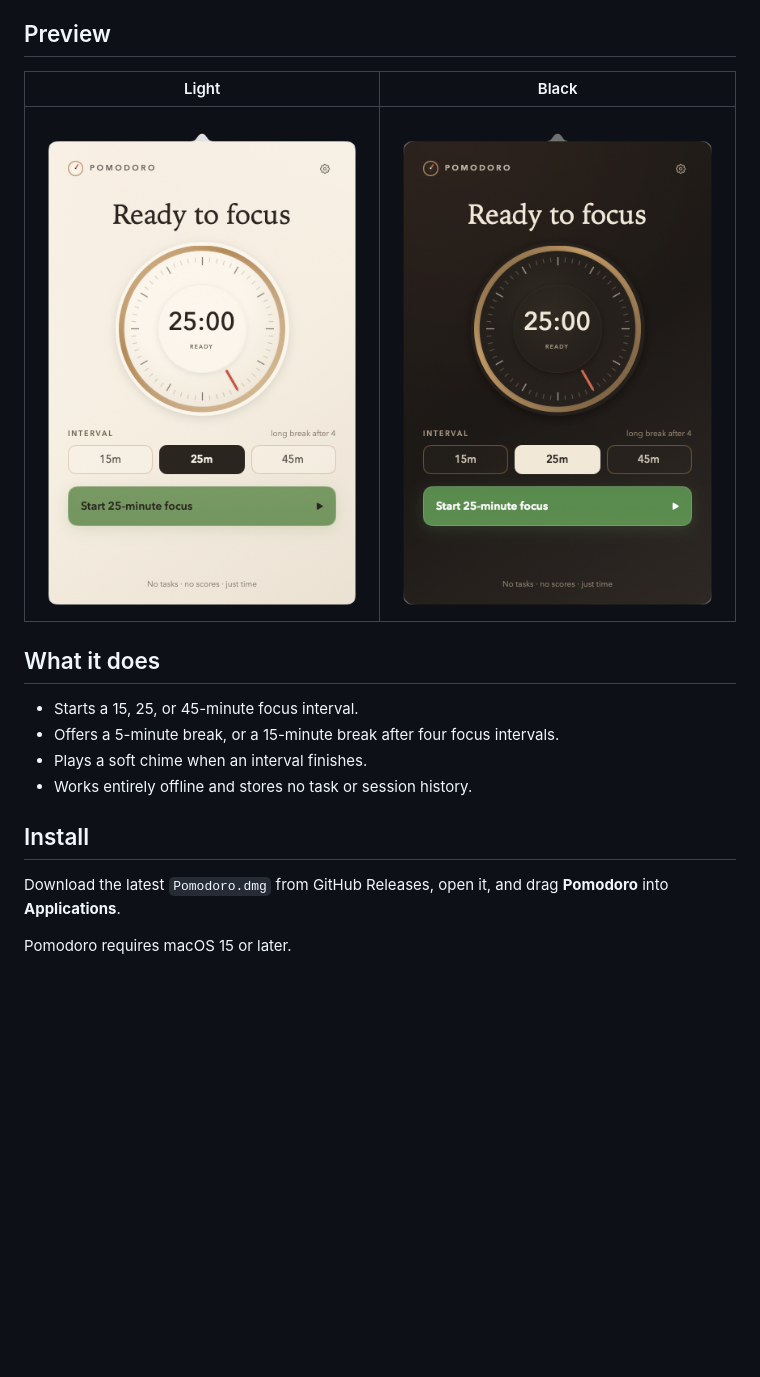
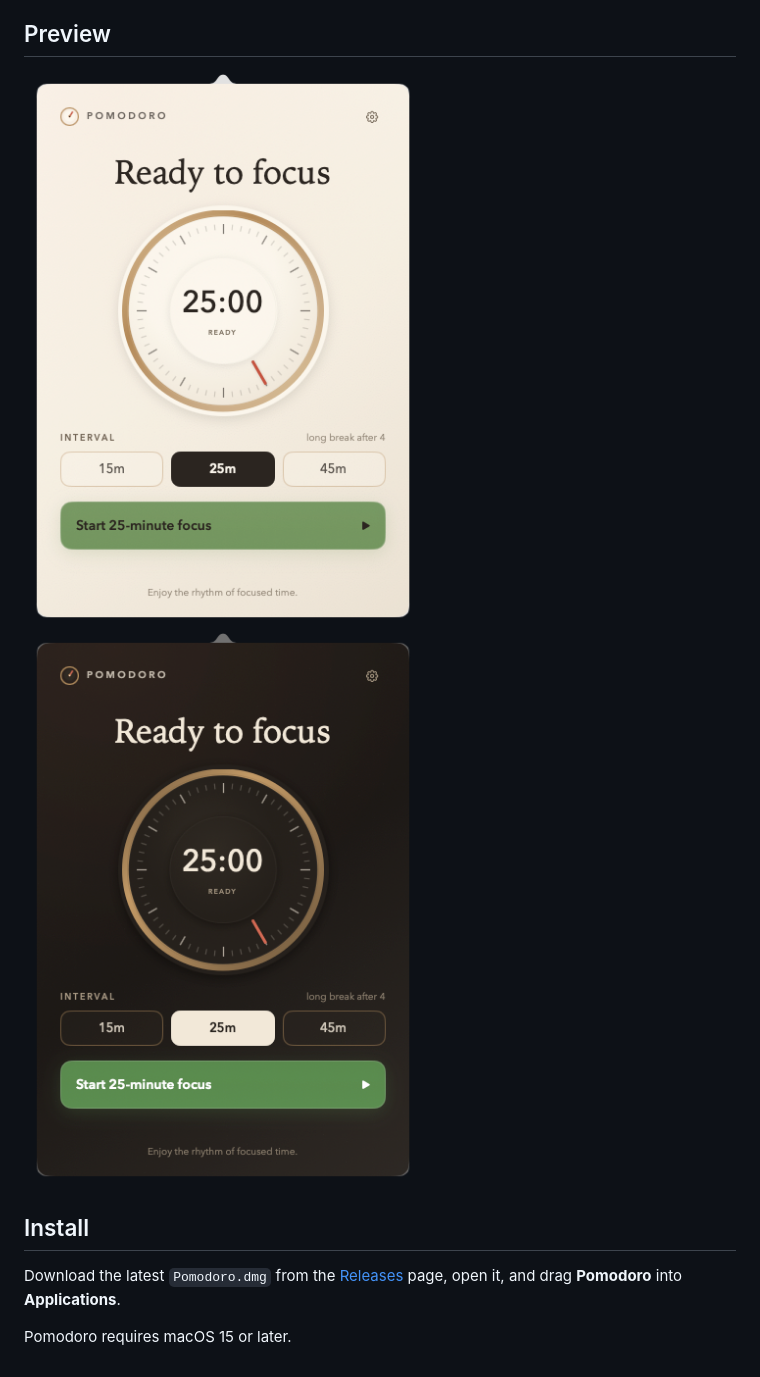
Before and after one commit to hbin/Pomodoro, a Markdown page: README.md, the part around the change. Drawn GitHub-style; pictures changed too: docs/screenshots/black-theme.png (added), docs/screenshots/light-theme.png (added); blank space fills up the shorter version.

Commit message:
Refresh README for current UI
Co-authored-by: Codex <noreply@openai.com>

```diff
--- a/README.md
+++ b/README.md
@@ -5,20 +5,12 @@ Enjoy the simple focus rhythm.
 
 ## Preview
 
-| Light | Black |
-| :---: | :---: |
-| ![Pomodoro in Light theme](docs/screenshots/preview-light.png) | ![Pomodoro in Black theme](docs/screenshots/preview-black.png) |
-
-## What it does
-
-- Starts a 15, 25, or 45-minute focus interval.
-- Offers a 5-minute break, or a 15-minute break after four focus intervals.
-- Plays a soft chime when an interval finishes.
-- Works entirely offline and stores no task or session history.
+![Pomodoro in Light theme](docs/screenshots/light-theme.png) ![Pomodoro in Black theme](docs/screenshots/black-theme.png)
 
 ## Install
 
-Download the latest `Pomodoro.dmg` from GitHub Releases, open it, and drag
-**Pomodoro** into **Applications**.
+Download the latest `Pomodoro.dmg` from the
+[Releases](https://github.com/hbin/Pomodoro/releases/latest) page, open
+it, and drag **Pomodoro** into **Applications**.
 
 Pomodoro requires macOS 15 or later.
```
